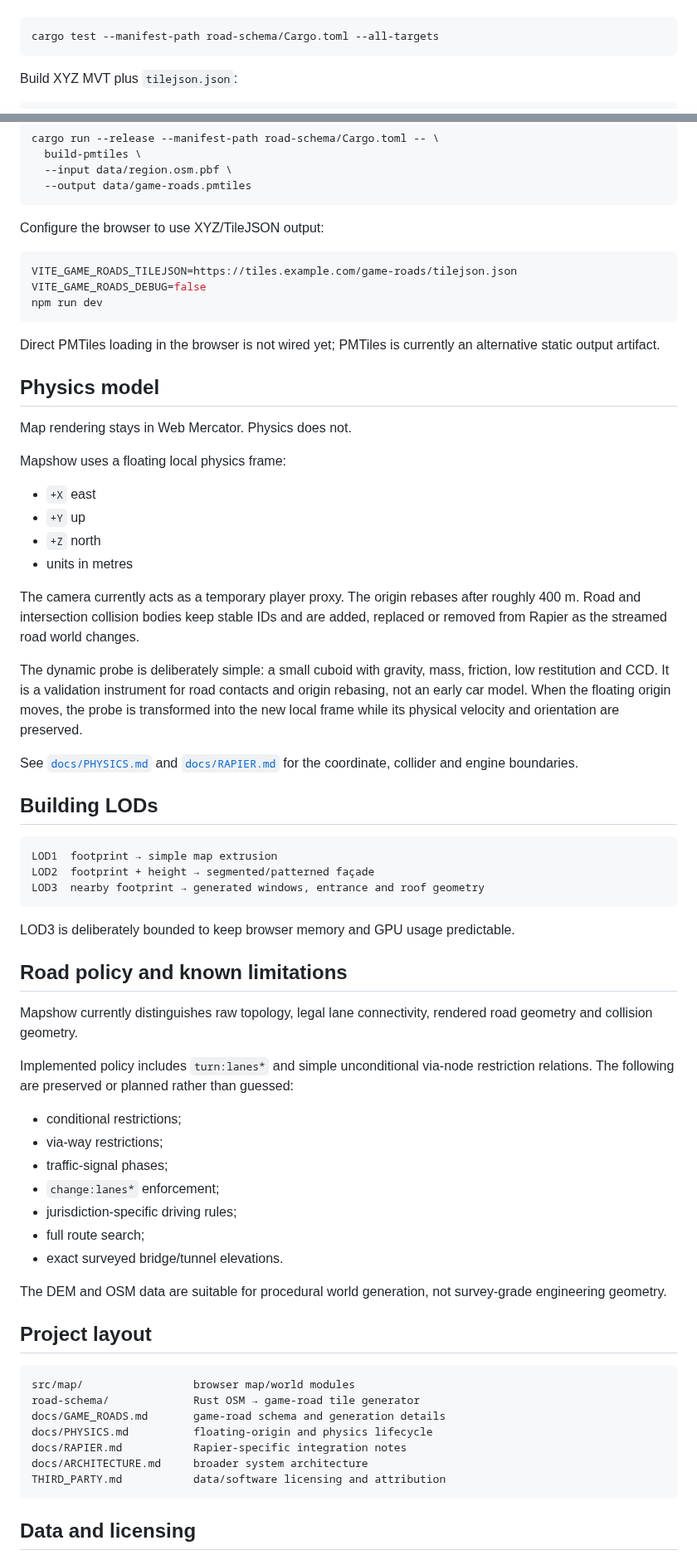
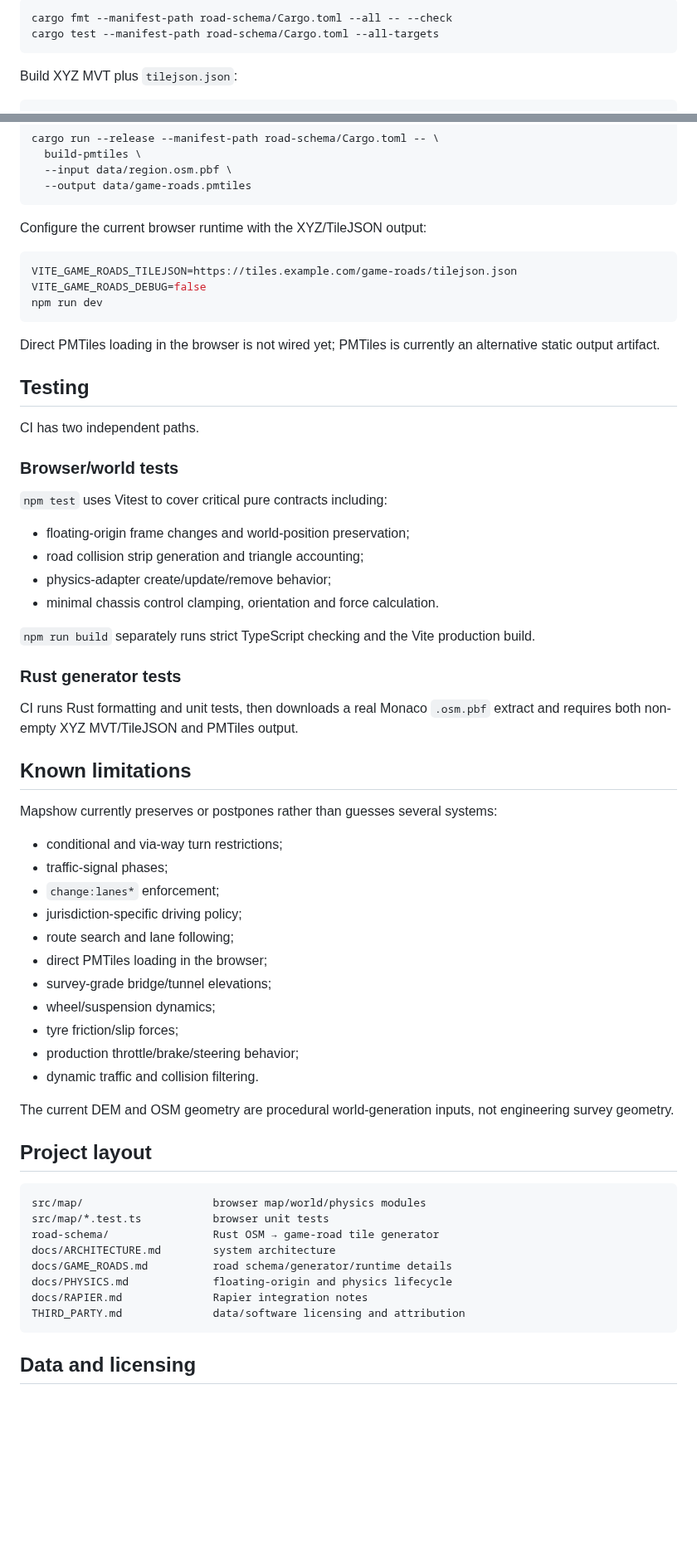
Before and after one commit to helenkwok/mapshow, a Markdown page: README.md, 2 parts joined by grey strips. Shown at 83% size. Drawn GitHub-style; blank space fills up the shorter version.

Commit message:
Refresh README for current chassis and test architecture

````diff
--- a/README.md
+++ b/README.md
@@ -122,5 +155,6 @@ Run tests:
 
 ```bash
+cargo fmt --manifest-path road-schema/Cargo.toml --all -- --check
 cargo test --manifest-path road-schema/Cargo.toml --all-targets
 ```
 
@@ -143,7 +177,7 @@ cargo run --release --manifest-path road-schema/Cargo.toml -- \
   --output data/game-roads.pmtiles
 ```
 
-Configure the browser to use XYZ/TileJSON output:
+Configure the current browser runtime with the XYZ/TileJSON output:
 
 ```bash
 VITE_GAME_ROADS_TILEJSON=https://tiles.example.com/game-roads/tilejson.json
@@ -153,59 +187,54 @@ npm run dev
 
 Direct PMTiles loading in the browser is not wired yet; PMTiles is currently an alternative static output artifact.
 
-## Physics model
+## Testing
 
-Map rendering stays in Web Mercator. Physics does not.
+CI has two independent paths.
 
-Mapshow uses a floating local physics frame:
+### Browser/world tests
 
-- `+X` east
-- `+Y` up
-- `+Z` north
-- units in metres
+`npm test` uses Vitest to cover critical pure contracts including:
 
-The camera currently acts as a temporary player proxy. The origin rebases after roughly 400 m. Road and intersection collision bodies keep stable IDs and are added, replaced or removed from Rapier as the streamed road world changes.
+- floating-origin frame changes and world-position preservation;
+- road collision strip generation and triangle accounting;
+- physics-adapter create/update/remove behavior;
+- minimal chassis control clamping, orientation and force calculation.
 
-The dynamic probe is deliberately simple: a small cuboid with gravity, mass, friction, low restitution and CCD. It is a validation instrument for road contacts and origin rebasing, not an early car model. When the floating origin moves, the probe is transformed into the new local frame while its physical velocity and orientation are preserved.
+`npm run build` separately runs strict TypeScript checking and the Vite production build.
 
-See [`docs/PHYSICS.md`](docs/PHYSICS.md) and [`docs/RAPIER.md`](docs/RAPIER.md) for the coordinate, collider and engine boundaries.
+### Rust generator tests
 
-## Building LODs
+CI runs Rust formatting and unit tests, then downloads a real Monaco `.osm.pbf` extract and requires both non-empty XYZ MVT/TileJSON and PMTiles output.
 
-```text
-LOD1  footprint → simple map extrusion
-LOD2  footprint + height → segmented/patterned façade
-LOD3  nearby footprint → generated windows, entrance and roof geometry
-```
+## Known limitations
 
-LOD3 is deliberately bounded to keep browser memory and GPU usage predictable.
+Mapshow currently preserves or postpones rather than guesses several systems:
 
-## Road policy and known limitations
-
-Mapshow currently distinguishes raw topology, legal lane connectivity, rendered road geometry and collision geometry.
-
-Implemented policy includes `turn:lanes*` and simple unconditional via-node restriction relations. The following are preserved or planned rather than guessed:
-
-- conditional restrictions;
-- via-way restrictions;
+- conditional and via-way turn restrictions;
 - traffic-signal phases;
 - `change:lanes*` enforcement;
-- jurisdiction-specific driving rules;
-- full route search;
-- exact surveyed bridge/tunnel elevations.
+- jurisdiction-specific driving policy;
+- route search and lane following;
+- direct PMTiles loading in the browser;
+- survey-grade bridge/tunnel elevations;
+- wheel/suspension dynamics;
+- tyre friction/slip forces;
+- production throttle/brake/steering behavior;
+- dynamic traffic and collision filtering.
 
-The DEM and OSM data are suitable for procedural world generation, not survey-grade engineering geometry.
+The current DEM and OSM geometry are procedural world-generation inputs, not engineering survey geometry.
 
 ## Project layout
 
 ```text
-src/map/                 browser map/world modules
-road-schema/             Rust OSM → game-road tile generator
-docs/GAME_ROADS.md       game-road schema and generation details
-docs/PHYSICS.md          floating-origin and physics lifecycle
-docs/RAPIER.md           Rapier-specific integration notes
-docs/ARCHITECTURE.md     broader system architecture
-THIRD_PARTY.md           data/software licensing and attribution
+src/map/                    browser map/world/physics modules
+src/map/*.test.ts           browser unit tests
+road-schema/                Rust OSM → game-road tile generator
+docs/ARCHITECTURE.md        system architecture
+docs/GAME_ROADS.md          road schema/generator/runtime details
+docs/PHYSICS.md             floating-origin and physics lifecycle
+docs/RAPIER.md              Rapier integration notes
+THIRD_PARTY.md              data/software licensing and attribution
 ```
 
 ## Data and licensing
````
Also changed, not shown: other parts of README.md (+71 -38 lines).
